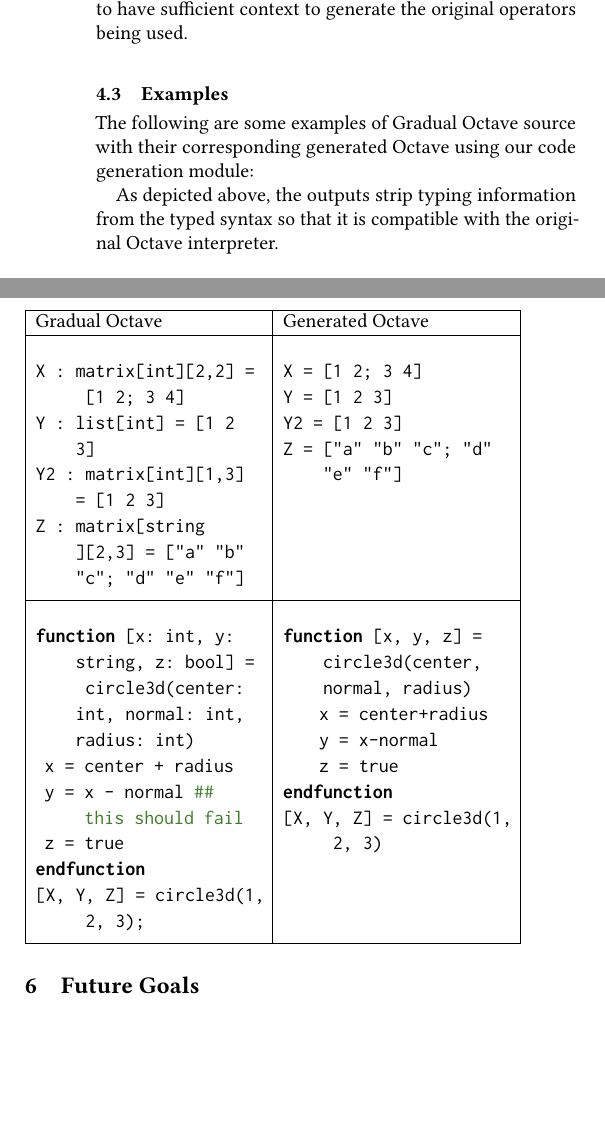
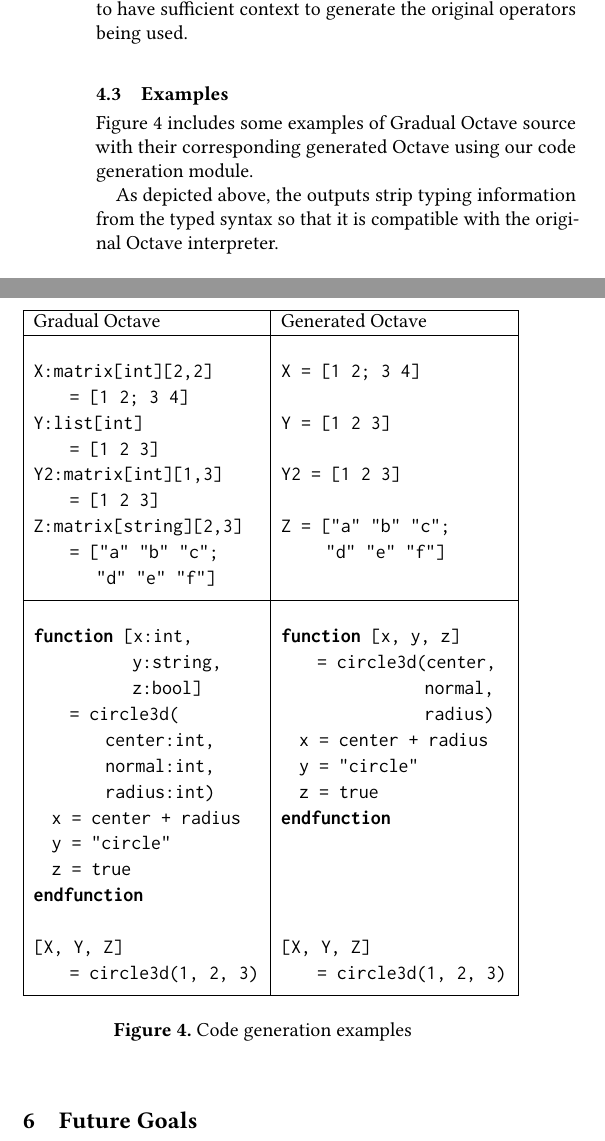
Before and after one commit to yuchong-pan/gradual-octave, a LaTeX paper (project-final/project-final.tex, which reads project-final/project-final-body.tex): two parts of the columns of page 3 of 5, joined at a grey line, cut so that both start at the same text, the shorter picture padded with empty space. Compiled offline with pdfLaTeX.

Commit message:
Fixed codegen examples and URL in project-final

```diff
--- a/project-final/project-final-body.tex
+++ b/project-final/project-final-body.tex
@@ -103,7 +101,7 @@ The codegen module in essence is a traversal over the AST that recursively conve
 As we were previously designing the AST, we did not account for code generation; thus, did not maintain a set of operator symbols for internal arithmetic and logical expressions. The functional information was only represented in an abstract manner using lambda functions. However, the updated AST for matrices described in the previous section allowed us to have sufficient context to generate the original operators being used.
 
 \subsection{Examples}
-The following are some examples of Gradual Octave source with their corresponding generated Octave using our code generation module:
+Figure \ref{fig:codegen} includes some examples of Gradual Octave source with their corresponding generated Octave using our code generation module.
 
 \lstset{
     basicstyle=\ttfamily,
@@ -116,37 +114,64 @@ The following are some examples of Gradual Octave source with their correspondin
 \hline
 Gradual Octave  &  Generated Octave \\
 \hline
-\begin{lstlisting}[language=octave,numbers=none]
-X : matrix[int][2,2] = [1 2; 3 4]
-Y : list[int] = [1 2 3]
-Y2 : matrix[int][1,3] = [1 2 3]
-Z : matrix[string][2,3] = ["a" "b" "c"; "d" "e" "f"]
-\end{lstlisting}&
-\begin{lstlisting}[language=octave,numbers=none]
+    {\begin{lstlisting}[language=octave, numbers=none]
+X:matrix[int][2,2]
+    = [1 2; 3 4]
+Y:list[int]
+    = [1 2 3]
+Y2:matrix[int][1,3]
+    = [1 2 3]
+Z:matrix[string][2,3]
+    = ["a" "b" "c";
+       "d" "e" "f"]
+    \end{lstlisting}} &
+    {\begin{lstlisting}[language=octave, numbers=none]
 X = [1 2; 3 4]
+
 Y = [1 2 3]
+
 Y2 = [1 2 3]
-Z = ["a" "b" "c"; "d" "e" "f"]
-\end{lstlisting} \\
+
+Z = ["a" "b" "c";
+     "d" "e" "f"]
+    \end{lstlisting}} \\
 \hline
-\begin{lstlisting}[language=octave,numbers=none]
-function [x: int, y: string, z: bool] = circle3d(center: int, normal: int, radius: int)
+    {\begin{lstlisting}[language=octave, numbers=none]
+function [x:int,
+           y:string,
+           z:bool]
+    = circle3d(
+        center:int,
+        normal:int,
+        radius:int)
   x = center + radius
- y = x - normal ## this should fail
+  y = "circle"
   z = true
 endfunction
-[X, Y, Z] = circle3d(1, 2, 3);
-\end{lstlisting}&
-\begin{lstlisting}[language=octave,numbers=none]
-function [x, y, z] = circle3d(center, normal, radius)
-    x = center+radius
-    y = x-normal
+
+[X, Y, Z]
+    = circle3d(1, 2, 3)
+    \end{lstlisting}} &
+    {\begin{lstlisting}[language=octave, numbers=none]
+function [x, y, z]
+    = circle3d(center,
+                normal,
+                radius)
+  x = center + radius
+  y = "circle"
   z = true
 endfunction
-[X, Y, Z] = circle3d(1, 2, 3)
-\end{lstlisting} \\
+
+
+
+
+[X, Y, Z]
+    = circle3d(1, 2, 3)
+    \end{lstlisting}} \\
 \hline
 \end{tabular}
+\caption{Code generation examples}
+\label{fig:codegen}
 \end{figure}
 
 As depicted above, the outputs strip typing information from the typed syntax so that it is compatible with the original Octave interpreter.
--- a/project-final/project-final.tex
+++ b/project-final/project-final.tex
@@ -16,6 +16,7 @@
 \usepackage{mathpartir} % available from http://cristal.inria.fr/~remy/latex/
 \usepackage{tabu}
 \usepackage{multirow}
+\usepackage{listings}
 
 \input{racket.inc}
 
```
Also changed, not shown: project-final/project-final-bibliography.bib (+8 -0 lines), project-final/project-final.pdf, project-final/project-final-body.tex (4 more changed lines). Lines whose indentation alone changed are shown as unchanged.
